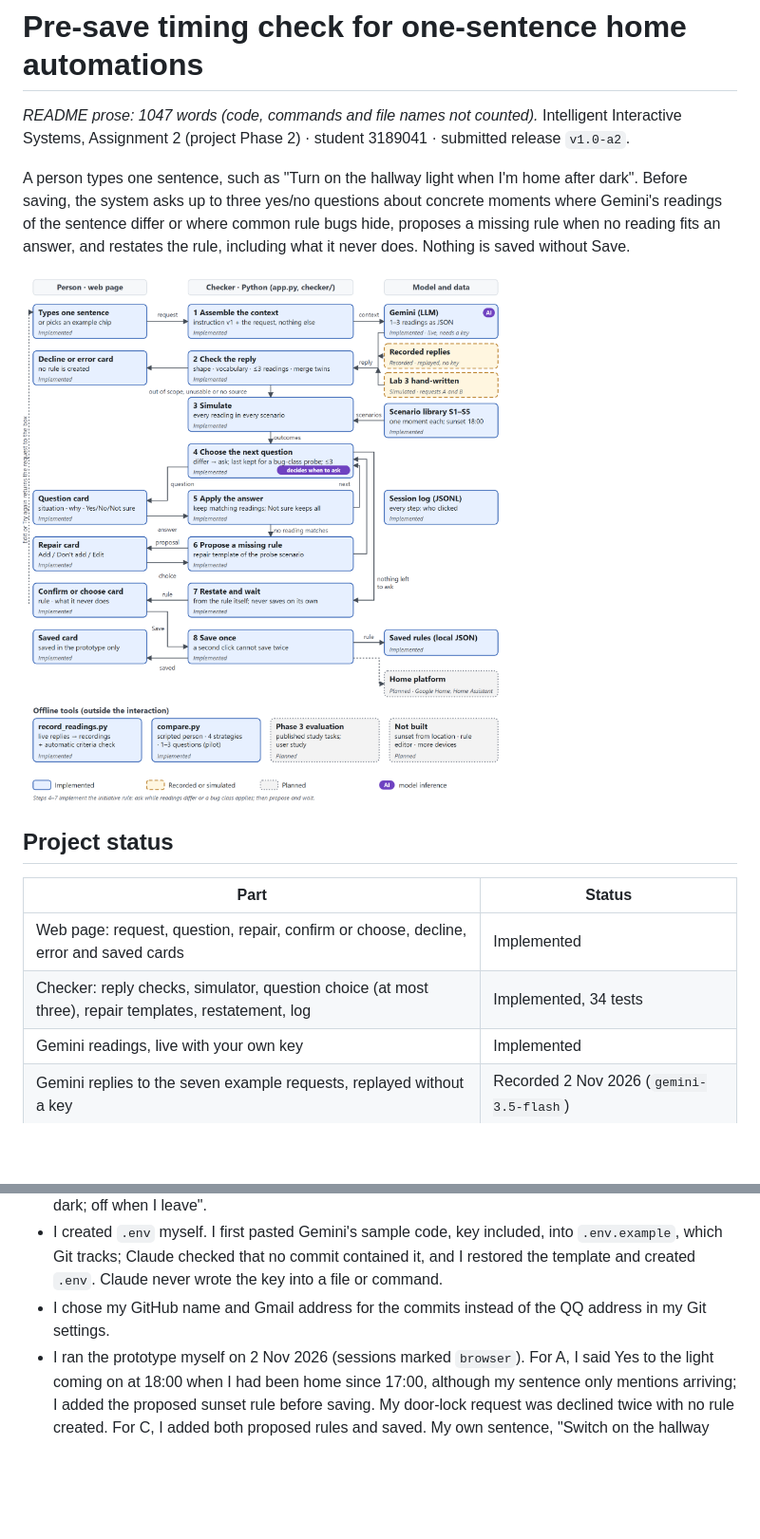
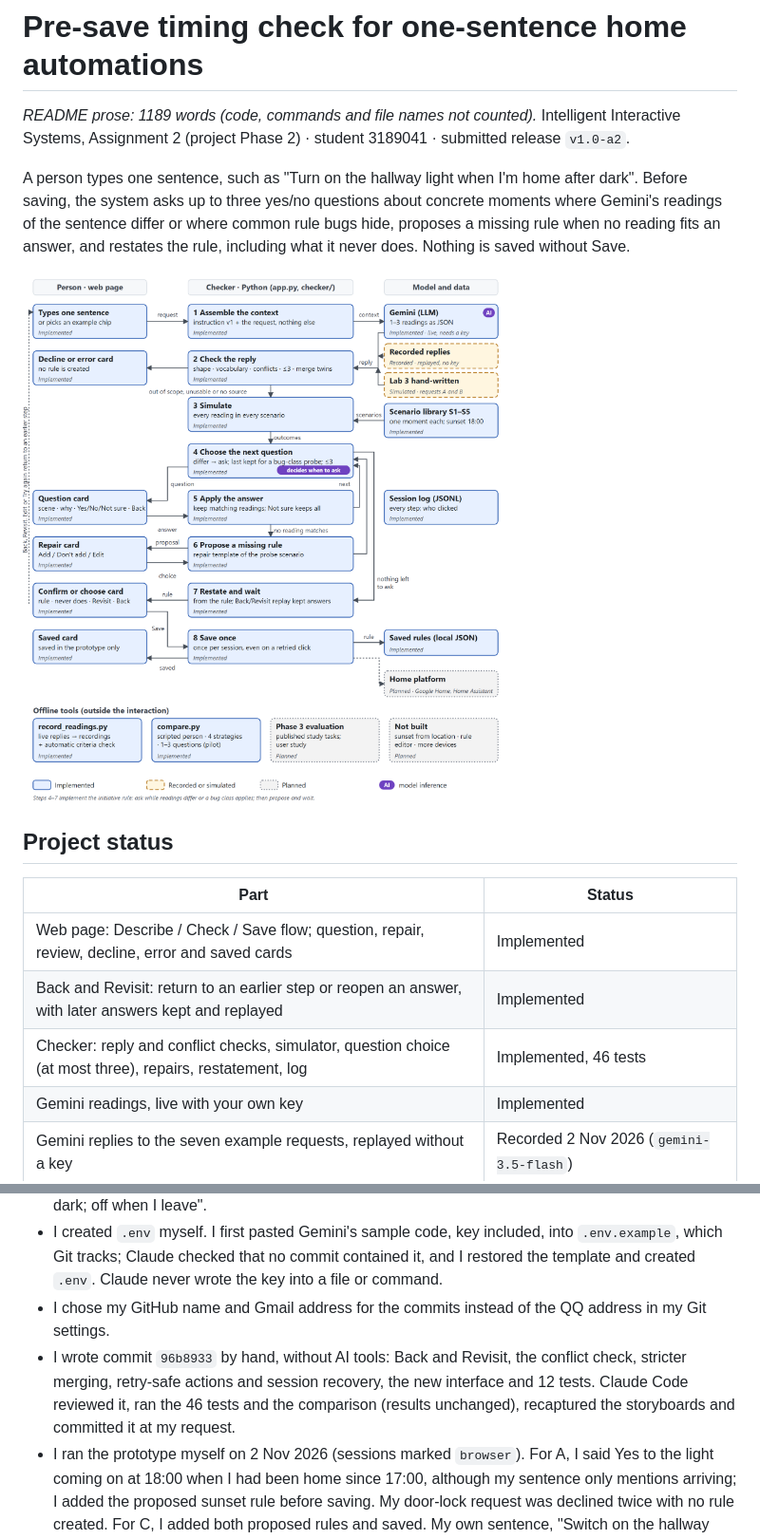
Before and after one commit to TINGHUI-HUANG/presave-timing-check, a Markdown page: README.md, 2 parts joined by grey strips. Shown at 95% size. Rendered like a GitHub page; pictures changed too: docs/system_diagram.png; blank space fills up the shorter version.

Commit message:
Update the diagram and README for the student's changes
- System diagram: Back and Revisit on the question and review cards,
  the conflict check in step 2, replay of kept answers in step 7, one
  save per session in step 8, and "Back, Revisit, Edit or Try again
  return to an earlier step" on the return path.
- README: status rows for the new flow and for Back and Revisit, 46
  tests, a development-record row for commit 96b8933 and the
  recaptured figures, and a statement that 96b8933 was written by me by
  hand, without AI tools, and reviewed and committed by Claude Code.

Co-Authored-By: Claude Opus 5.5 <noreply@anthropic.com>

```diff
--- a/README.md
+++ b/README.md
@@ -1,6 +1,6 @@
 # Pre-save timing check for one-sentence home automations
 
-*README prose: 1047 words (code, commands and file names not counted).*
+*README prose: 1189 words (code, commands and file names not counted).*
 Intelligent Interactive Systems, Assignment 2 (project Phase 2) · student 3189041 · submitted release `v1.0-a2`.
 
 A person types one sentence, such as "Turn on the hallway light when I'm home after dark". Before saving, the
@@ -14,8 +14,9 @@ including what it never does. Nothing is saved without Save.
 
 | Part | Status |
 |---|---|
-| Web page: request, question, repair, confirm or choose, decline, error and saved cards | Implemented |
-| Checker: reply checks, simulator, question choice (at most three), repair templates, restatement, log | Implemented, 34 tests |
+| Web page: Describe / Check / Save flow; question, repair, review, decline, error and saved cards | Implemented |
+| Back and Revisit: return to an earlier step or reopen an answer, with later answers kept and replayed | Implemented |
+| Checker: reply and conflict checks, simulator, question choice (at most three), repairs, restatement, log | Implemented, 46 tests |
 | Gemini readings, live with your own key | Implemented |
 | Gemini replies to the seven example requests, replayed without a key | Recorded 2 Nov 2026 (`gemini-3.5-flash`) |
 | Lab 3 hand-written readings for requests A and B | Simulated; a fallback only |
@@ -85,6 +88,9 @@ What I decided or checked myself:
   tracks; Claude checked that no commit contained it, and I restored the template and created `.env`. Claude never
   wrote the key into a file or command.
 - I chose my GitHub name and Gmail address for the commits instead of the QQ address in my Git settings.
+- I wrote commit `96b8933` by hand, without AI tools: Back and Revisit, the conflict check, stricter merging,
+  retry-safe actions and session recovery, the new interface and 12 tests. Claude Code reviewed it, ran the 46
+  tests and the comparison (results unchanged), recaptured the storyboards and committed it at my request.
 - I ran the prototype myself on 2 Nov 2026 (sessions marked `browser`). For A, I said Yes to the light coming on
   at 18:00 when I had been home since 17:00, although my sentence only mentions arriving; I added the proposed
   sunset rule before saving. My door-lock request was declined twice with no rule created. For C, I added both
```
Also changed, not shown: other parts of README.md (+2 -0 lines), 2 other files.
